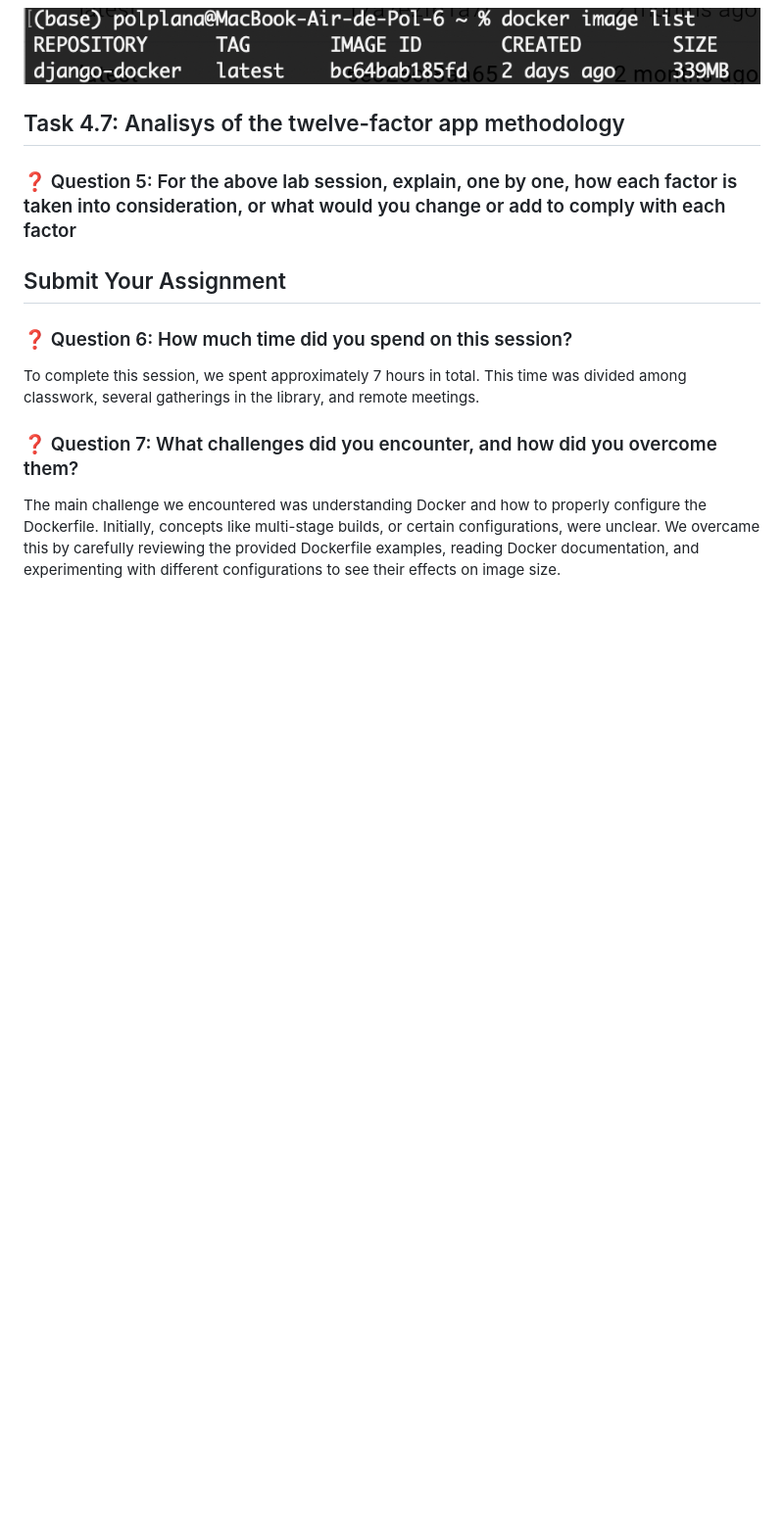
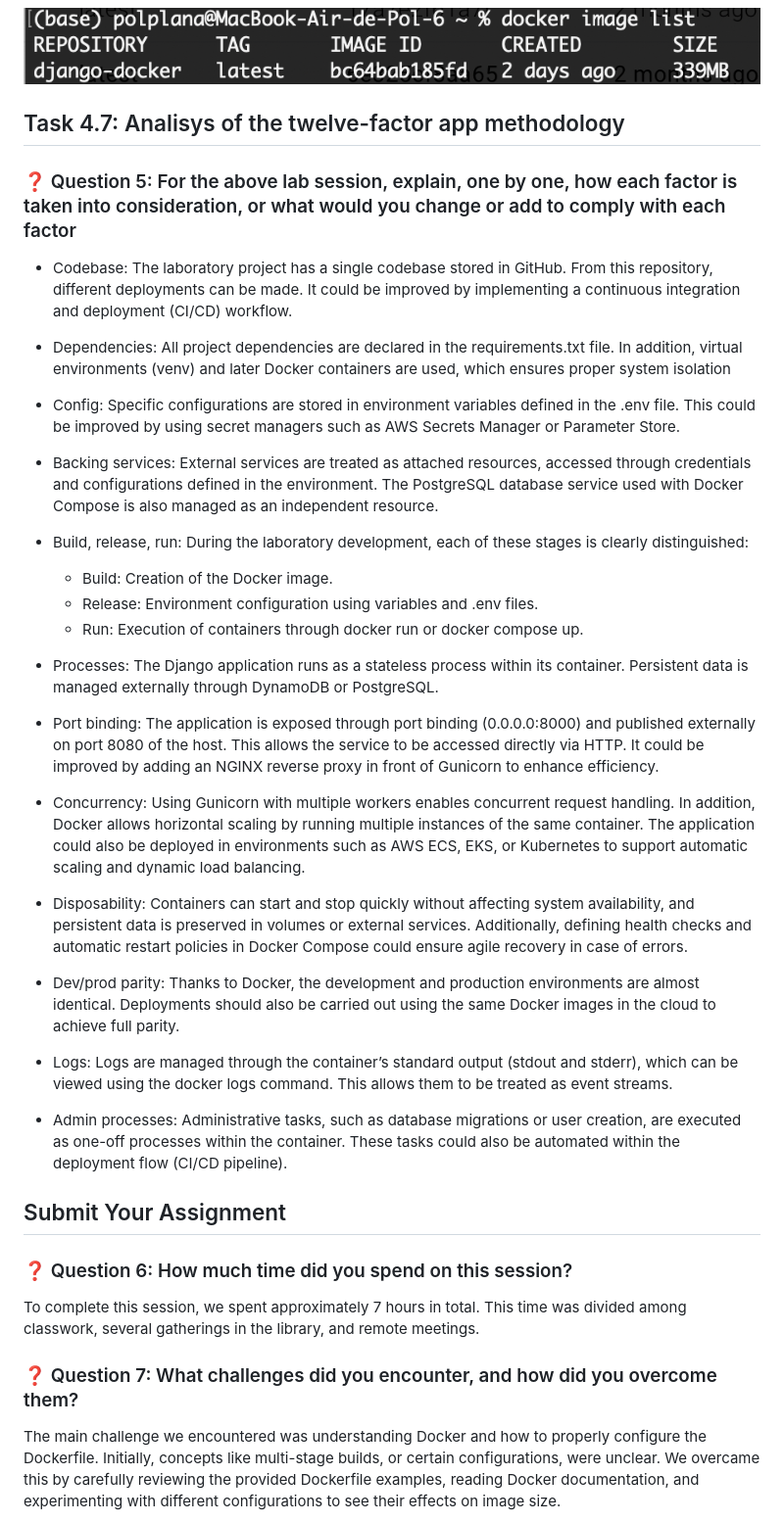
Before and after one commit to pol-33/ccbda-labs, a Markdown page: README.md, the part around the change. Shown at 98% size. GitHub-like rendering; blank space fills up the shorter version.

Commit message:
Question 5

```diff
--- a/README.md
+++ b/README.md
@@ -51,6 +51,33 @@ The deployment task went very well. We successfully transitioned from a developm
 ## Task 4.7: Analisys of the twelve-factor app methodology
 ### ❓ Question 5: For the above lab session, explain, one by one, how each factor is taken into consideration, or what would you change or add to comply with each factor
 
+- Codebase: The laboratory project has a single codebase stored in GitHub. From this repository, different deployments can be made. It could be improved by implementing a continuous integration and deployment (CI/CD) workflow.
+
+- Dependencies: All project dependencies are declared in the requirements.txt file. In addition, virtual environments (venv) and later Docker containers are used, which ensures proper system isolation
+
+- Config: Specific configurations are stored in environment variables defined in the .env file. This could be improved by using secret managers such as AWS Secrets Manager or Parameter Store.
+
+- Backing services: External services are treated as attached resources, accessed through credentials and configurations defined in the environment. The PostgreSQL database service used with Docker Compose is also managed as an independent resource.
+
+- Build, release, run:
+During the laboratory development, each of these stages is clearly distinguished:
+  - Build: Creation of the Docker image.
+  - Release: Environment configuration using variables and .env files.
+  - Run: Execution of containers through docker run or docker compose up.
+
+- Processes: The Django application runs as a stateless process within its container. Persistent data is managed externally through DynamoDB or PostgreSQL.
+
+- Port binding: The application is exposed through port binding (0.0.0.0:8000) and published externally on port 8080 of the host. This allows the service to be accessed directly via HTTP. It could be improved by adding an NGINX reverse proxy in front of Gunicorn to enhance efficiency.
+
+- Concurrency: Using Gunicorn with multiple workers enables concurrent request handling. In addition, Docker allows horizontal scaling by running multiple instances of the same container. The application could also be deployed in environments such as AWS ECS, EKS, or Kubernetes to support automatic scaling and dynamic load balancing.
+
+- Disposability: Containers can start and stop quickly without affecting system availability, and persistent data is preserved in volumes or external services. Additionally, defining health checks and automatic restart policies in Docker Compose could ensure agile recovery in case of errors.
+
+- Dev/prod parity: Thanks to Docker, the development and production environments are almost identical. Deployments should also be carried out using the same Docker images in the cloud to achieve full parity.
+
+- Logs: Logs are managed through the container’s standard output (stdout and stderr), which can be viewed using the docker logs command. This allows them to be treated as event streams.
+
+- Admin processes: Administrative tasks, such as database migrations or user creation, are executed as one-off processes within the container. These tasks could also be automated within the deployment flow (CI/CD pipeline).
 
 ## Submit Your Assignment
 ### ❓ Question 6: How much time did you spend on this session?
```
